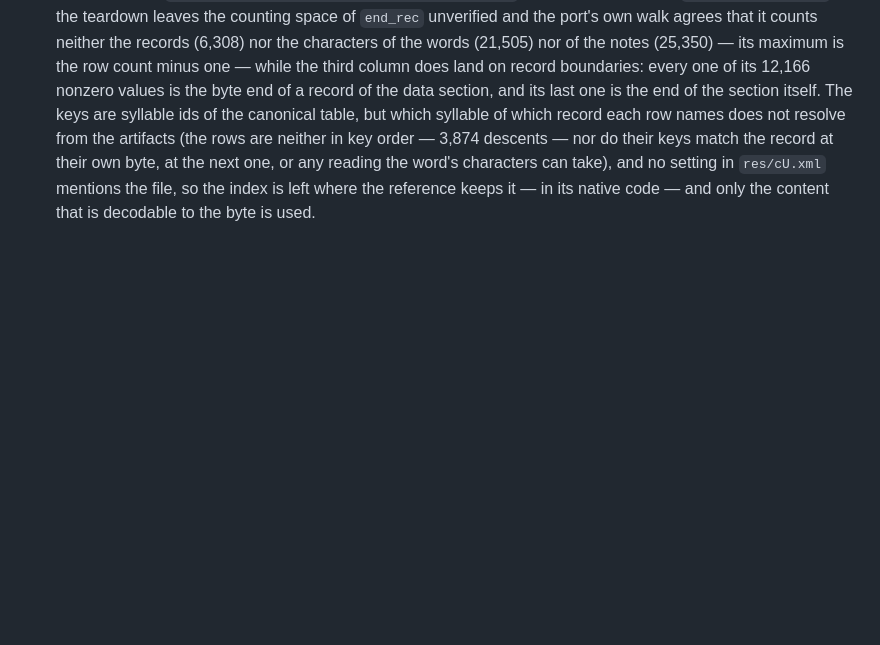
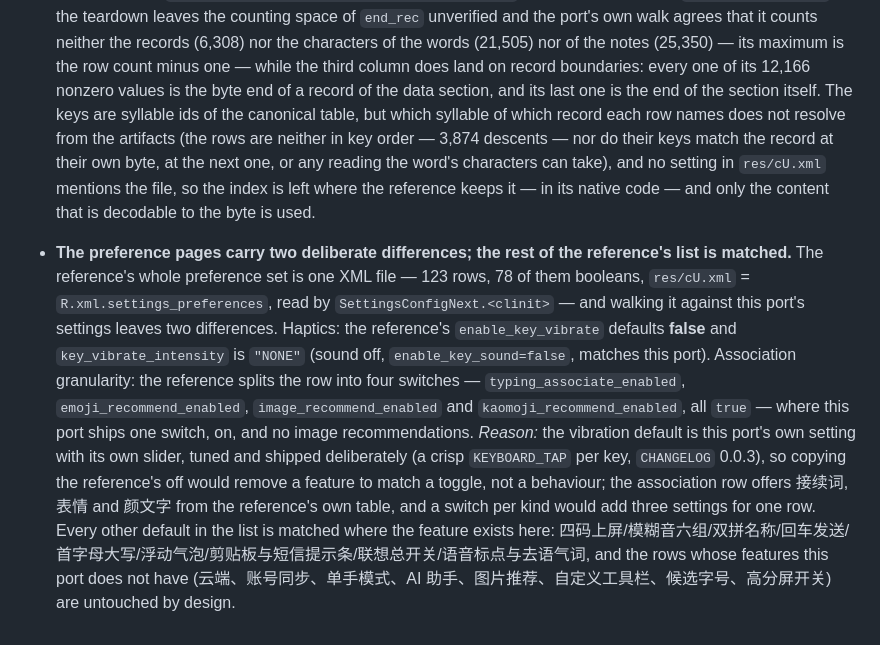
Before and after one commit to Slacker-LLC/openIME, a Markdown page: docs/DECISIONS.md, the part around the change. GitHub-like rendering; blank space fills up the shorter version.

Commit message:
Record the two differences the preference sweep leaves
Unlike the letter-hint order, these two are deliberate: this port's
haptic default (its own tuned KEYBOARD_TAP with a slider) and the single
association switch against the reference's four. Everything else in the
reference's 123-row preference file is matched where the feature exists
here, and the rows for features this port has no counterpart for are
called out in the same note.

Co-Authored-By: Claude Code <noreply@anthropic.com>

```diff
--- a/docs/DECISIONS.md
+++ b/docs/DECISIONS.md
@@ -347,3 +347,7 @@ Add new entries at the end.
   *Reason:* a word the tables read wrongly cannot be typed at all under its real reading, and the correction is data, so it costs nothing at run time: the file is 64 rows, it loads with the tables the lexicon already reads, and each row keeps the word's own corpus weight so a correction never overtakes the ordinary phrases of the same reading. Only the differences ship — rows for the 3,390 words that already agree would repeat the tables, and the 2,852 the tables lack are a coverage question (a lexicon of rare proper nouns), not a wrong reading to fix. The file is generated by `scripts/import_doubao_data.py` from the teardown's decoded TSV, and `--reading-fixes-only` writes it without rewriting the large tables.
   The note readings carry tone marks, and this port's tables spell the front rounded vowel `v` (捋胡子 is `lv hu zi`): stripping the marks with Unicode decomposition alone turns ǚ into u, which made the first run write `luhuzi` and `yulu` — an *override* of a reading that was already right. The generator maps ü/ǖ/ǘ/ǚ/ǜ to v before decomposing, and `ReadingFixesTest.aClosedVowelNeverComesBackAsAPlainU` guards it.
   Nothing of the file's *index* is ported. It is 12,541 rows of `(u16 syllable id, u32 end_rec, u32 end_byte)` closed by the sentinel `(0, 12540, 131558)`; the teardown leaves the counting space of `end_rec` unverified and the port's own walk agrees that it counts neither the records (6,308) nor the characters of the words (21,505) nor of the notes (25,350) — its maximum is the row count minus one — while the third column does land on record boundaries: every one of its 12,166 nonzero values is the byte end of a record of the data section, and its last one is the end of the section itself. The keys are syllable ids of the canonical table, but which syllable of which record each row names does not resolve from the artifacts (the rows are neither in key order — 3,874 descents — nor do their keys match the record at their own byte, at the next one, or any reading the word's characters can take), and no setting in `res/cU.xml` mentions the file, so the index is left where the reference keeps it — in its native code — and only the content that is decodable to the byte is used.
+
+- **The preference pages carry two deliberate differences; the rest of the reference's list is matched.**
+  The reference's whole preference set is one XML file — 123 rows, 78 of them booleans, `res/cU.xml` = `R.xml.settings_preferences`, read by `SettingsConfigNext.<clinit>` — and walking it against this port's settings leaves two differences. Haptics: the reference's `enable_key_vibrate` defaults **false** and `key_vibrate_intensity` is `"NONE"` (sound off, `enable_key_sound=false`, matches this port). Association granularity: the reference splits the row into four switches — `typing_associate_enabled`, `emoji_recommend_enabled`, `image_recommend_enabled` and `kaomoji_recommend_enabled`, all `true` — where this port ships one switch, on, and no image recommendations.
+  *Reason:* the vibration default is this port's own setting with its own slider, tuned and shipped deliberately (a crisp `KEYBOARD_TAP` per key, `CHANGELOG` 0.0.3), so copying the reference's off would remove a feature to match a toggle, not a behaviour; the association row offers 接续词, 表情 and 颜文字 from the reference's own table, and a switch per kind would add three settings for one row. Every other default in the list is matched where the feature exists here: 四码上屏/模糊音六组/双拼名称/回车发送/首字母大写/浮动气泡/剪贴板与短信提示条/联想总开关/语音标点与去语气词, and the rows whose features this port does not have (云端、账号同步、单手模式、AI 助手、图片推荐、自定义工具栏、候选字号、高分屏开关) are untouched by design.
```
